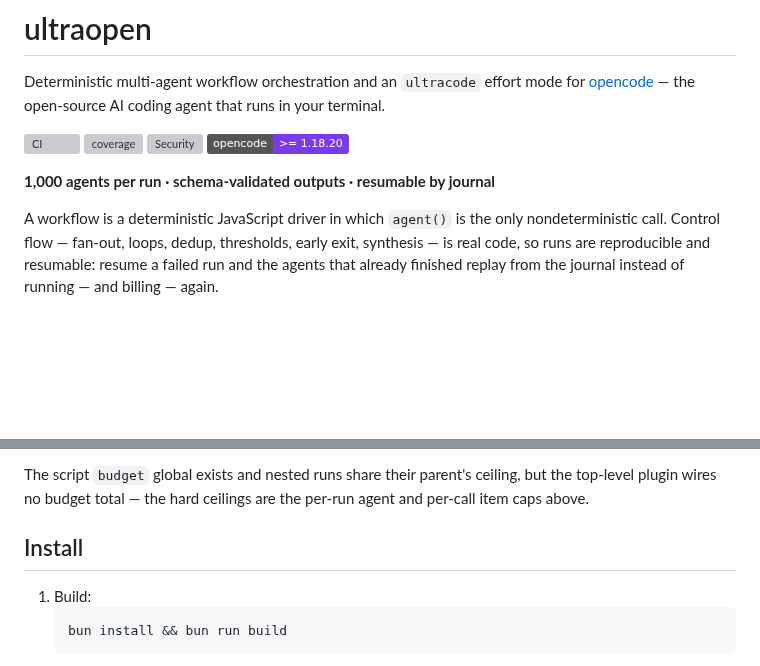
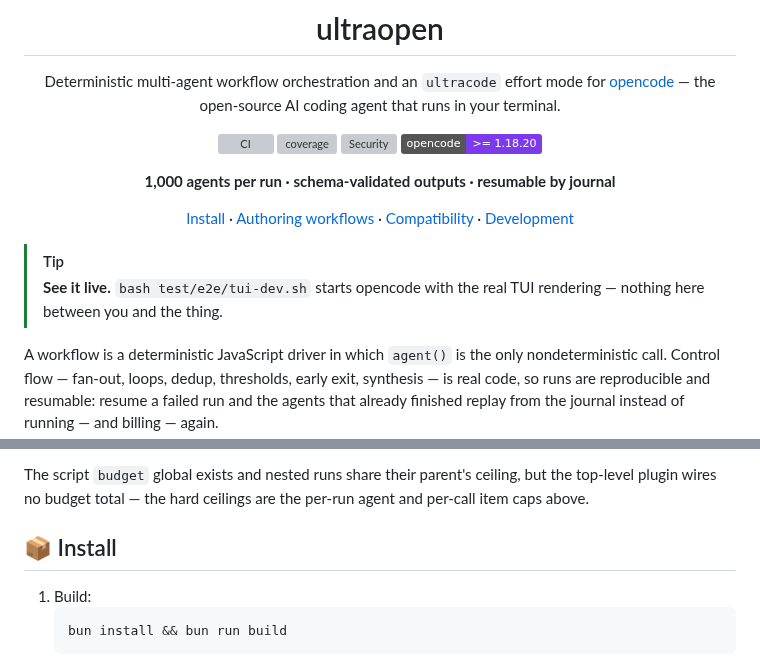
Before and after one commit to PhillipChaffee/ultraopen, a Markdown page: README.md, 2 parts joined by grey strips. Rendered like a GitHub page; folded sections open; badges without logos; blank space fills up the shorter version; grey boxes are pictures that could not be loaded.

````diff
--- a/README.md
+++ b/README.md
@@ -10,6 +14,14 @@ your terminal.
 [![opencode](https://img.shields.io/badge/opencode-%3E%3D%201.18.20-7C3AED)](https://github.com/anomalyco/opencode)
 
 **1,000 agents per run · schema-validated outputs · resumable by journal**
+
+[Install](#install) · [Authoring workflows](#authoring) · [Compatibility](#compatibility) · [Development](#development)
+
+</div>
+
+> [!TIP]
+> **See it live.** `bash test/e2e/tui-dev.sh` starts opencode with the real TUI rendering —
+> nothing here between you and the thing.
 
 A workflow is a deterministic JavaScript driver in which `agent()` is the only nondeterministic
 call. Control flow — fan-out, loops, dedup, thresholds, early exit, synthesis — is real code, so
@@ -136,7 +150,9 @@ above.
 
 </details>
 
-## Install
+<a id="install"></a>
+
+## 📦 Install
 
 1. Build:
    ```bash
````
Also changed, not shown: other parts of README.md (+50 -36 lines), assets/screenshots/01-invoking.png (added), assets/screenshots/02-three-surfaces.png (added), assets/screenshots/03-failure.png (added), assets/screenshots/04-result.png (added), 1 other file.
